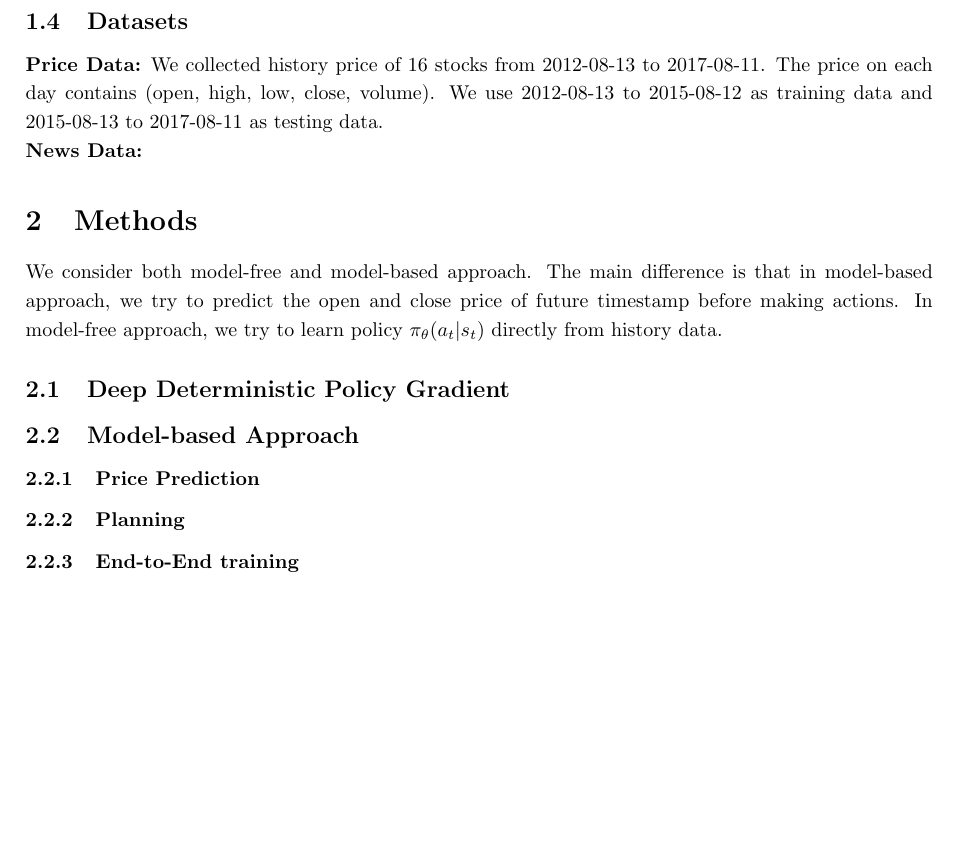
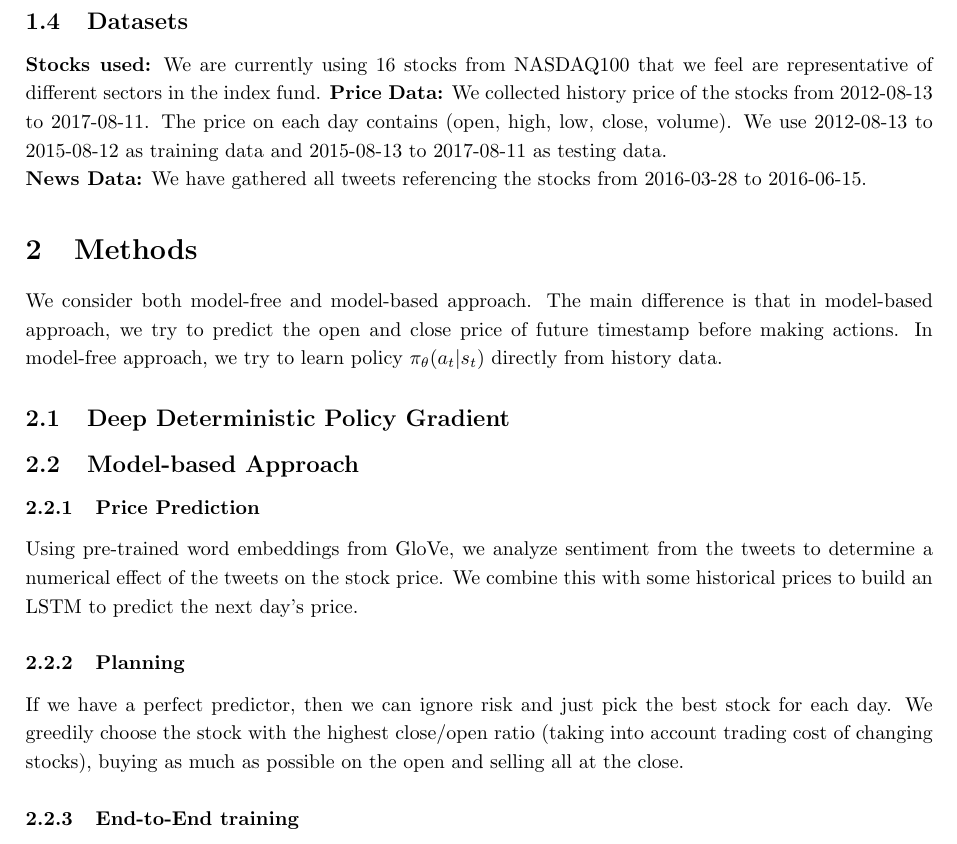
Before and after one commit to vermouth1992/drl-portfolio-management, a LaTeX document (proposal/cs599_proposal.tex): part of page 3 of 3, cut so that both start at the same text, the shorter picture padded with empty space. Compiled offline with pdfLaTeX.

Commit message:
Update report with model-based and news data

```diff
--- a/proposal/cs599_proposal.tex
+++ b/proposal/cs599_proposal.tex
@@ -94,10 +94,12 @@
     The discount factor $\gamma$ is 1 because future rewards are as important as current rewards.
 
     \subsection{Datasets}
+    \textbf{Stocks used:}
+    We are currently using 16 stocks from NASDAQ100 that we feel are representative of different sectors in the index fund.
     \textbf{Price Data:}
-    We collected history price of 16 stocks from 2012-08-13 to 2017-08-11. The price on each day contains (open, high, low, close, volume). We use 2012-08-13 to 2015-08-12 as training data and 2015-08-13 to 2017-08-11 as testing data.\\
+    We collected history price of the stocks from 2012-08-13 to 2017-08-11. The price on each day contains (open, high, low, close, volume). We use 2012-08-13 to 2015-08-12 as training data and 2015-08-13 to 2017-08-11 as testing data.\\
     \textbf{News Data:}
-
+    We have gathered all tweets referencing the stocks from 2016-03-28 to 2016-06-15.
     \section{Methods}
     We consider both model-free and model-based approach. The main difference is that in model-based approach, we try to predict the open and close price of future timestamp before making actions. In model-free approach, we try to learn policy $\pi_{\theta}(a_t|s_t)$ directly from history data.
     \subsection{Deep Deterministic Policy Gradient}
@@ -105,13 +107,12 @@
 
     \subsection{Model-based Approach}
     \subsubsection{Price Prediction}
-
+    Using pre-trained word embeddings from GloVe, we analyze sentiment from the tweets to determine a numerical effect of the tweets on the stock price. We combine this with some historical prices to build an LSTM to predict the next day's price.
     \subsubsection{Planning}
-
+    If we have a perfect predictor, then we can ignore risk and just pick the best stock for each day. We greedily choose the stock with the highest close/open ratio (taking into account trading cost of changing stocks), buying as much as possible on the open and selling all at the close.
     \subsubsection{End-to-End training}
 
     \section{Results and Discussions}
-
 %
 %    \begin{figure}
 %      \centering
```
